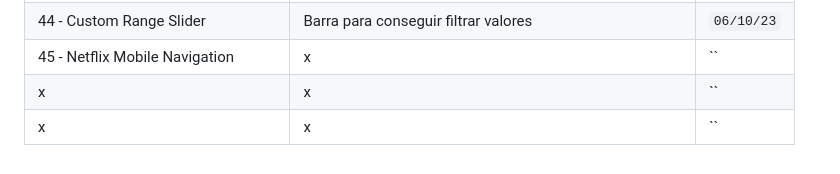
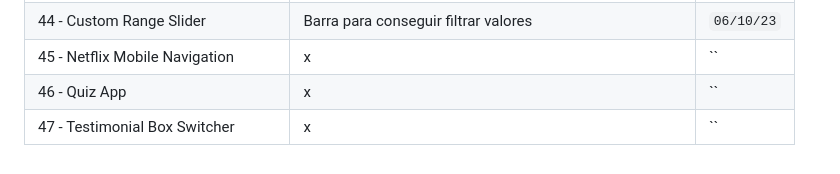
Before and after one commit to helderjuann/fifty-projects, a Markdown page: README.md, the part around the change. Rendered like a GitHub page.

```diff
--- a/README.md
+++ b/README.md
@@ -49,7 +49,7 @@ A meta é fazer 1 por dia, mas não irei me basear nisso. Pode ser que eu coloqu
 | 43 - Feedback Ui Design | Interface para avaliação de satisfação do serviço | `05/10/23` |
 | 44 - Custom Range Slider | Barra para conseguir filtrar valores | `06/10/23` |
 | 45 - Netflix Mobile Navigation | x | `` |
-| x | x | `` |
-| x | x | `` |
+| 46 - Quiz App | x | `` |
+| 47 - Testimonial Box Switcher | x | `` |
 
 <!--     | x | x | `` |     -->
```
